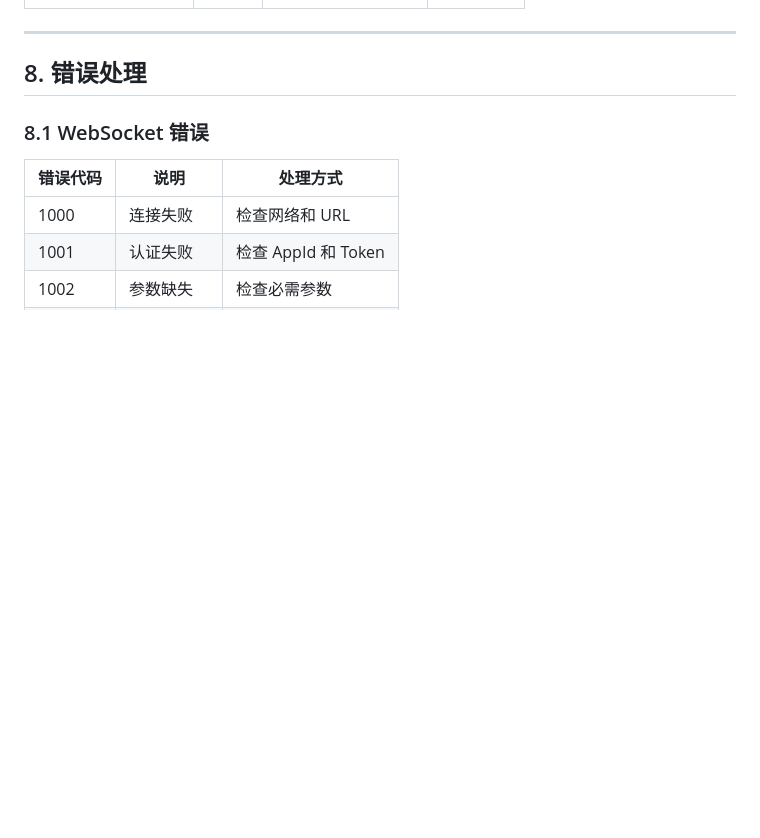
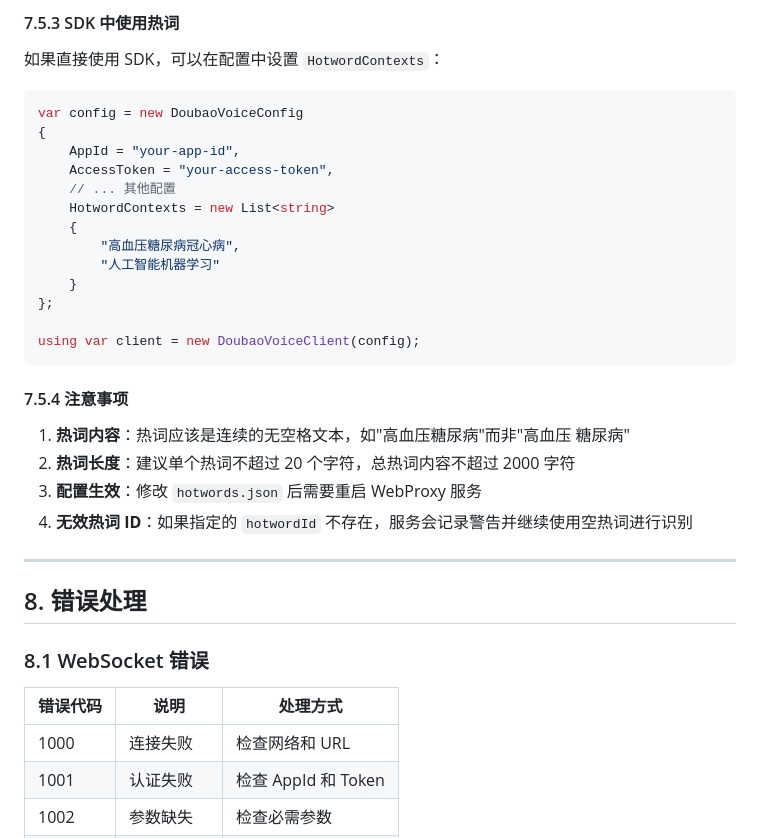
Before and after one commit to HagiCode-org/playground, a Markdown page: DoubaoDotnet/DoubaoVoice-Integration-Guide.md, the part around one of its changes. GitHub-like rendering; blank space fills up the shorter version.

````diff
--- a/DoubaoDotnet/DoubaoVoice-Integration-Guide.md
+++ b/DoubaoDotnet/DoubaoVoice-Integration-Guide.md
@@ -670,3 +752,30 @@ await client.DisconnectAsync();
+#### 7.5.3 SDK 中使用热词
+
+如果直接使用 SDK，可以在配置中设置 `HotwordContexts`：
+
+```csharp
+var config = new DoubaoVoiceConfig
+{
+    AppId = "your-app-id",
+    AccessToken = "your-access-token",
+    // ... 其他配置
+    HotwordContexts = new List<string>
+    {
+        "高血压糖尿病冠心病",
+        "人工智能机器学习"
+    }
+};
+
+using var client = new DoubaoVoiceClient(config);
+```
+
+#### 7.5.4 注意事项
+
+1. **热词内容**：热词应该是连续的无空格文本，如"高血压糖尿病"而非"高血压 糖尿病"
+2. **热词长度**：建议单个热词不超过 20 个字符，总热词内容不超过 2000 字符
+3. **配置生效**：修改 `hotwords.json` 后需要重启 WebProxy 服务
+4. **无效热词 ID**：如果指定的 `hotwordId` 不存在，服务会记录警告并继续使用空热词进行识别
+
 ---
 
 ## 8. 错误处理
````
Also changed, not shown: other parts of DoubaoDotnet/DoubaoVoice-Integration-Guide.md (+82 -0 lines).
